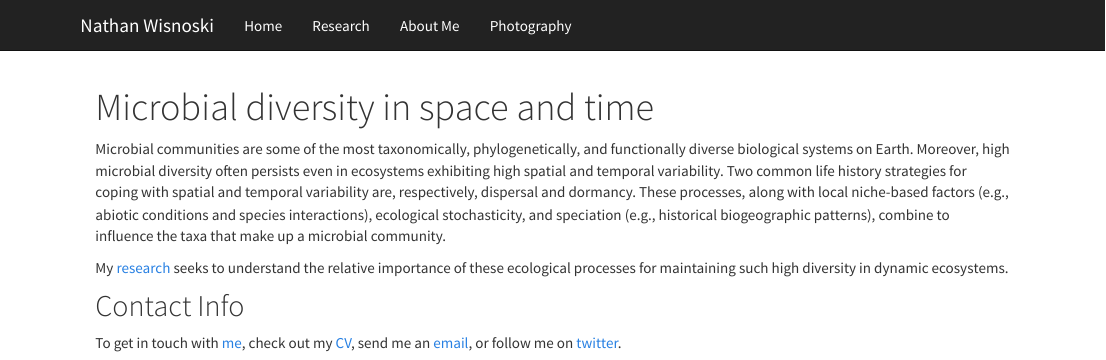
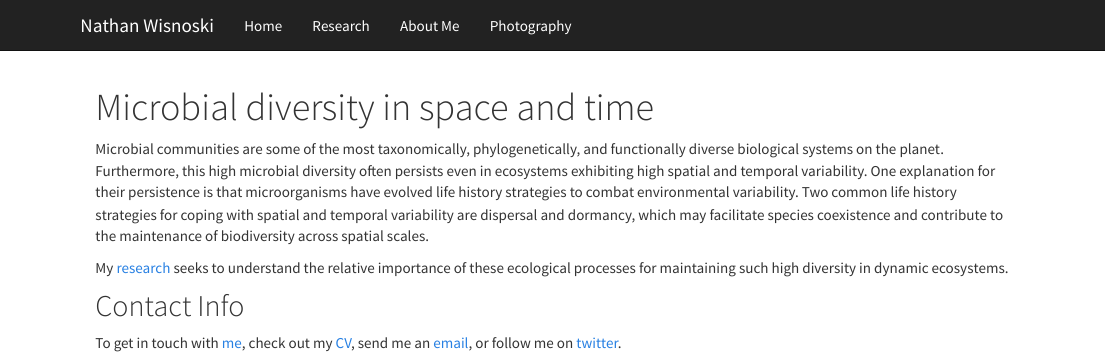
Before and after one commit to nwisnoski/nwisnoski.github.io, an R Markdown document (index.Rmd): the page in a window 1100 px wide, from its top. Rendered offline with R 4.5, knitr and Pandoc, with nearby package versions.

Commit message:
Update index.Rmd

```diff
--- a/index.Rmd
+++ b/index.Rmd
@@ -2,10 +2,10 @@
 title: "Microbial diversity in space and time"
 ---
 
-Microbial communities are some of the most taxonomically, phylogenetically, and functionally diverse biological systems on Earth.
-Moreover, high microbial diversity often persists even in ecosystems exhibiting high spatial and temporal variability.
-Two common life history strategies for coping with spatial and temporal variability are, respectively, dispersal and dormancy.
-These processes, along with local niche-based factors (e.g., abiotic conditions and species interactions), ecological stochasticity, and speciation (e.g., historical biogeographic patterns), combine to influence the taxa that make up a microbial community.
+Microbial communities are some of the most taxonomically, phylogenetically, and functionally diverse biological systems on the planet.
+Furthermore, this high microbial diversity often persists even in ecosystems exhibiting high spatial and temporal variability.
+One explanation for their persistence is that microorganisms have evolved life history strategies to combat environmental variability.
+Two common life history strategies for coping with spatial and temporal variability are dispersal and dormancy, which may facilitate species coexistence and contribute to the maintenance of biodiversity across spatial scales.
 
 My [research](research.html) seeks to understand the relative importance of these ecological processes for maintaining such high diversity in dynamic ecosystems.
 
```
